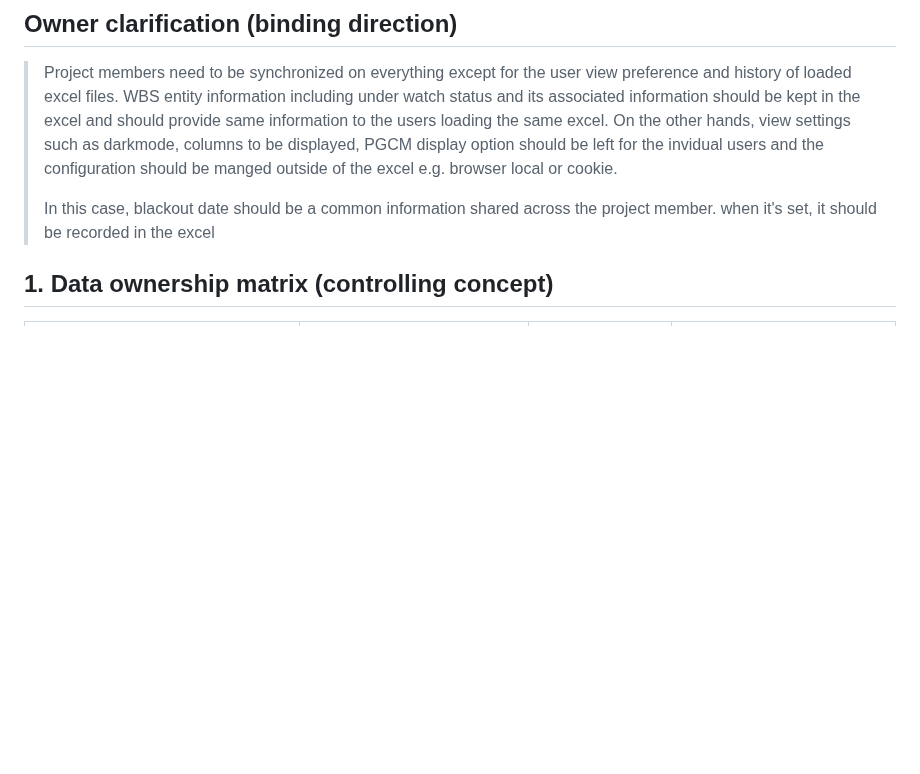
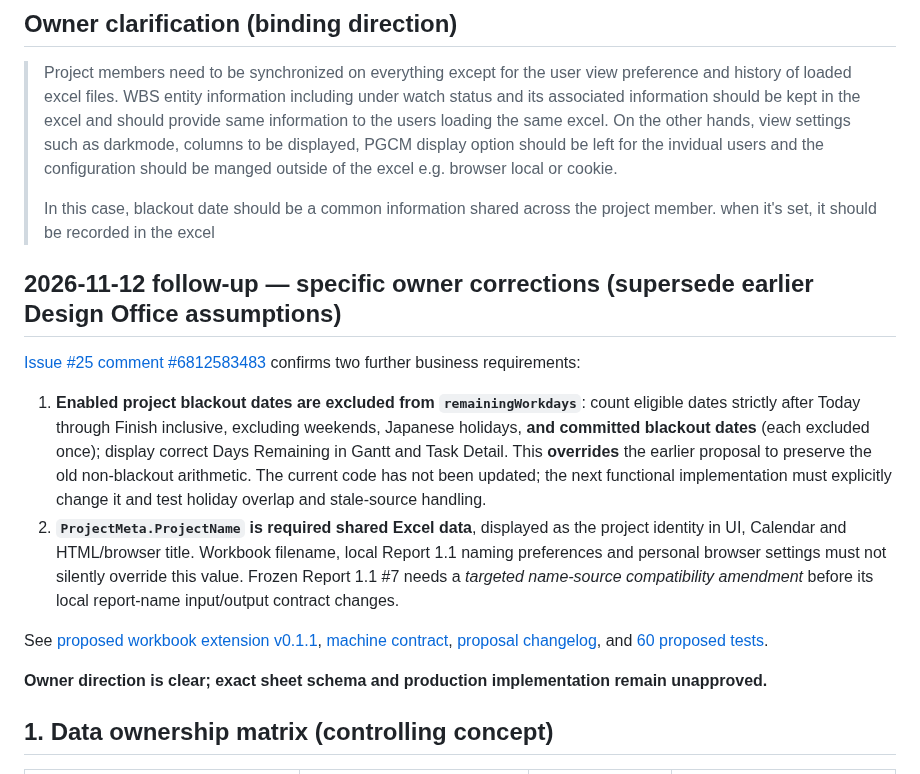
Before and after one commit to Kenny619/spl-wbs, a Markdown page: docs/design/28_EXCEL_PROJECT_DATA_AND_LOCAL_PREFERENCES_OWNER_CLARIFICATION.md, the part around the change. Rendered like a GitHub page; blank space fills up the shorter version.

Commit message:
docs(design): capture owner blackout-aware days and project meta name requirement

```diff
--- a/docs/design/28_EXCEL_PROJECT_DATA_AND_LOCAL_PREFERENCES_OWNER_CLARIFICATION.md
+++ b/docs/design/28_EXCEL_PROJECT_DATA_AND_LOCAL_PREFERENCES_OWNER_CLARIFICATION.md
@@ -9,6 +9,17 @@
 > Project members need to be synchronized on everything except for the user view preference and history of loaded excel files. WBS entity information including under watch status and its associated information should be kept in the excel and should provide same information to the users loading the same excel. On the other hands, view settings such as darkmode, columns to be displayed, PGCM display option should be left for the invidual users and the configuration should be manged outside of the excel e.g. browser local or cookie.
 >
 > In this case, blackout date should be a common information shared across the project member. when it's set, it should be recorded in the excel
+
+## 2026-11-12 follow-up — specific owner corrections (supersede earlier Design Office assumptions)
+
+[Issue #25 comment #6812583483](https://github.com/Kenny619/spl-wbs/issues/25#issuecomment-6812583483) confirms two further business requirements:
+
+1. **Enabled project blackout dates are excluded from `remainingWorkdays`**: count eligible dates strictly after Today through Finish inclusive, excluding weekends, Japanese holidays, **and committed blackout dates** (each excluded once); display correct Days Remaining in Gantt and Task Detail. This **overrides** the earlier proposal to preserve the old non-blackout arithmetic. The current code has not been updated; the next functional implementation must explicitly change it and test holiday overlap and stale-source handling.
+2. **`ProjectMeta.ProjectName` is required shared Excel data**, displayed as the project identity in UI, Calendar and HTML/browser title. Workbook filename, local Report 1.1 naming preferences and personal browser settings must not silently override this value. Frozen Report 1.1 #7 needs a *targeted name-source compatibility amendment* before its local report-name input/output contract changes.
+
+See [proposed workbook extension v0.1.1](../specifications/EMV_PROJECT_DATA_0_1_PROPOSED.md), [machine contract](../specifications/EMV_PROJECT_DATA_0_1_PROPOSED.json), [proposal changelog](../specifications/EMV_PROJECT_DATA_PROPOSAL_CHANGELOG.md), and [60 proposed tests](../verification/EMV_PROJECT_DATA_0_1_ACCEPTANCE_PLAN.md).
+
+**Owner direction is clear; exact sheet schema and production implementation remain unapproved.**
 
 ## 1. Data ownership matrix (controlling concept)
 
```
